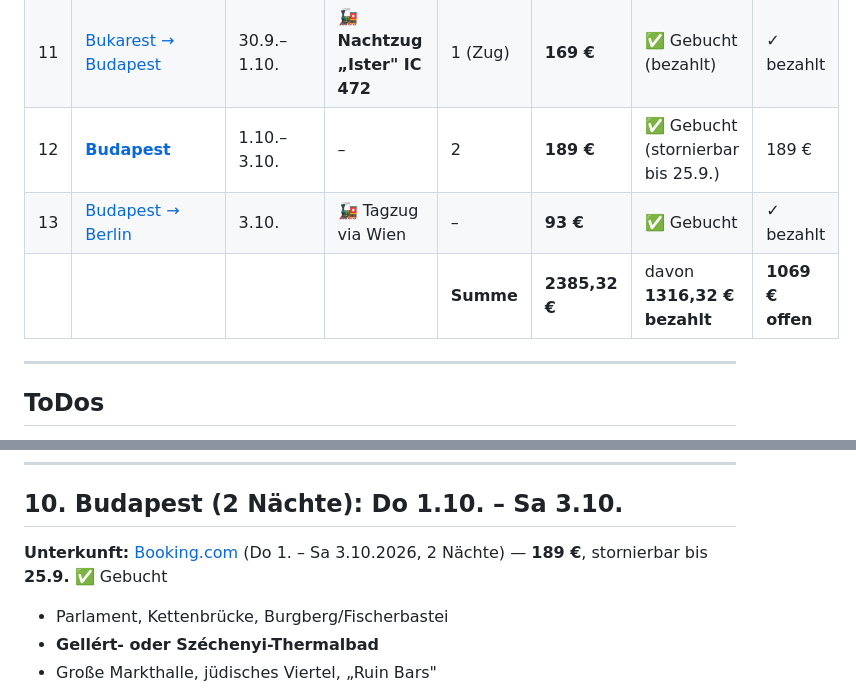
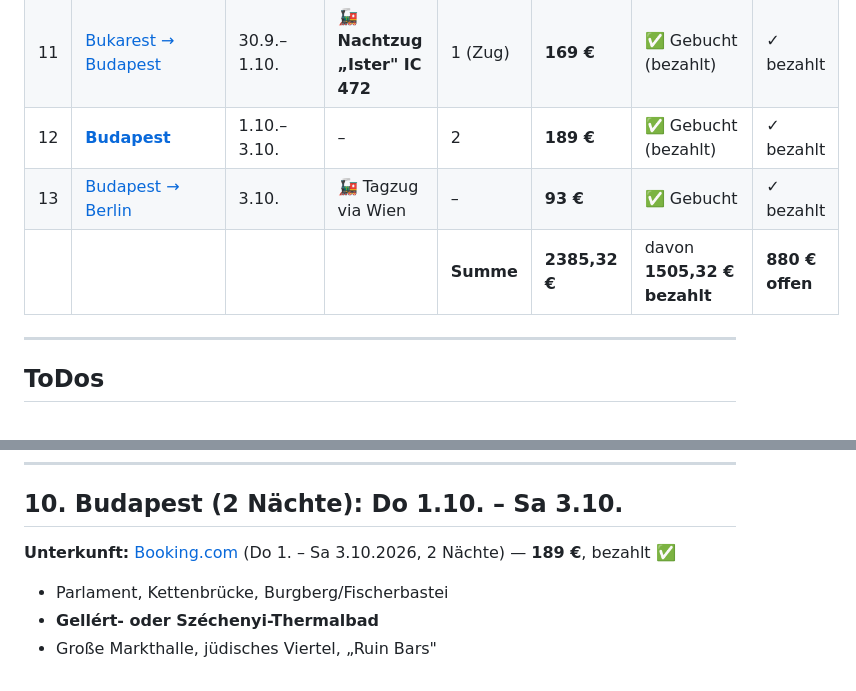
Before and after one commit to s-fuerst/ai-stuff, a Markdown page: rumänien/Reiseplan.md, 2 parts joined by grey strips. Rendered like a GitHub page.

Commit message:
budapest hotel bezahlt (189 €) - summen aktualisiert

```diff
--- a/rumänien/Reiseplan.md
+++ b/rumänien/Reiseplan.md
@@ -25,9 +25,9 @@
 |  9 | [Cluj → Bukarest](#etappe-7)            | 25.9.       | 🚗→Brașov + 🚂 **IC 532**      | –         | –          | 🟡 Plan fest (Ticket offen)        | –               |
 | 10 | [**Bukarest (BIEFF)**](#etappe-8)       | 25.9.–30.9. | –                              | 5         | **394,32 €**  | ✅ Airbnb (sofort bezahlt, nicht stornierbar) | ✓ bezahlt       |
 | 11 | [Bukarest → Budapest](#etappe-9)        | 30.9.–1.10. | 🚂 **Nachtzug „Ister" IC 472** | 1 (Zug)   | **169 €** | ✅ Gebucht (bezahlt)               | ✓ bezahlt       |
-| 12 | [**Budapest**](#etappe-10)              | 1.10.–3.10. | –                              | 2         | **189 €**  | ✅ Gebucht (stornierbar bis 25.9.) | 189 €           |
+| 12 | [**Budapest**](#etappe-10)              | 1.10.–3.10. | –                              | 2         | **189 €**  | ✅ Gebucht (bezahlt)                | ✓ bezahlt       |
 | 13 | [Budapest → Berlin](#etappe-11)         | 3.10.       | 🚂 Tagzug via Wien             | –         | **93 €**   | ✅ Gebucht                         | ✓ bezahlt       |
-|    |                                        |             |                                | **Summe** | **2385,32 €** | davon **1316,32 € bezahlt**            | **1069 € offen** |
+|    |                                        |             |                                | **Summe** | **2385,32 €** | davon **1505,32 € bezahlt**            | **880 € offen** |
 
 
 ---
@@ -325,7 +325,7 @@ Reservierungspflicht. Spätabends in Brașov, nachts durch Siebenbürgen.
 <a id="etappe-10"></a>
 ## 10. Budapest (2 Nächte): Do 1.10. – Sa 3.10.
 
-**Unterkunft:** [Booking.com](https://www.booking.com/Share-sNPwaz) (Do 1. – Sa 3.10.2026, 2 Nächte) — **189 €**, stornierbar bis **25.9.** ✅ Gebucht
+**Unterkunft:** [Booking.com](https://www.booking.com/Share-sNPwaz) (Do 1. – Sa 3.10.2026, 2 Nächte) — **189 €**, bezahlt ✅
 
 - Parlament, Kettenbrücke, Burgberg/Fischerbastei
 - **Gellért- oder Széchenyi-Thermalbad**
```
